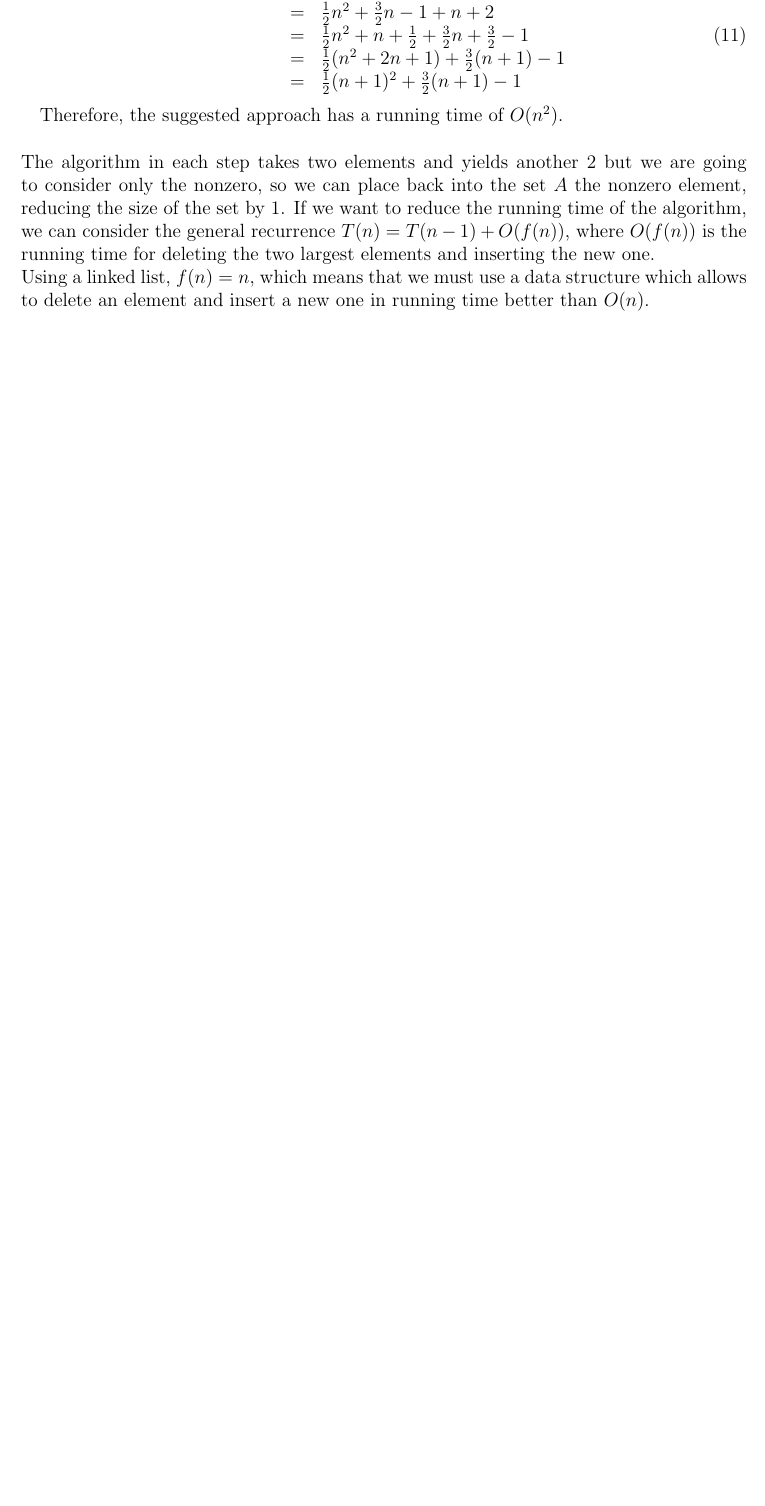
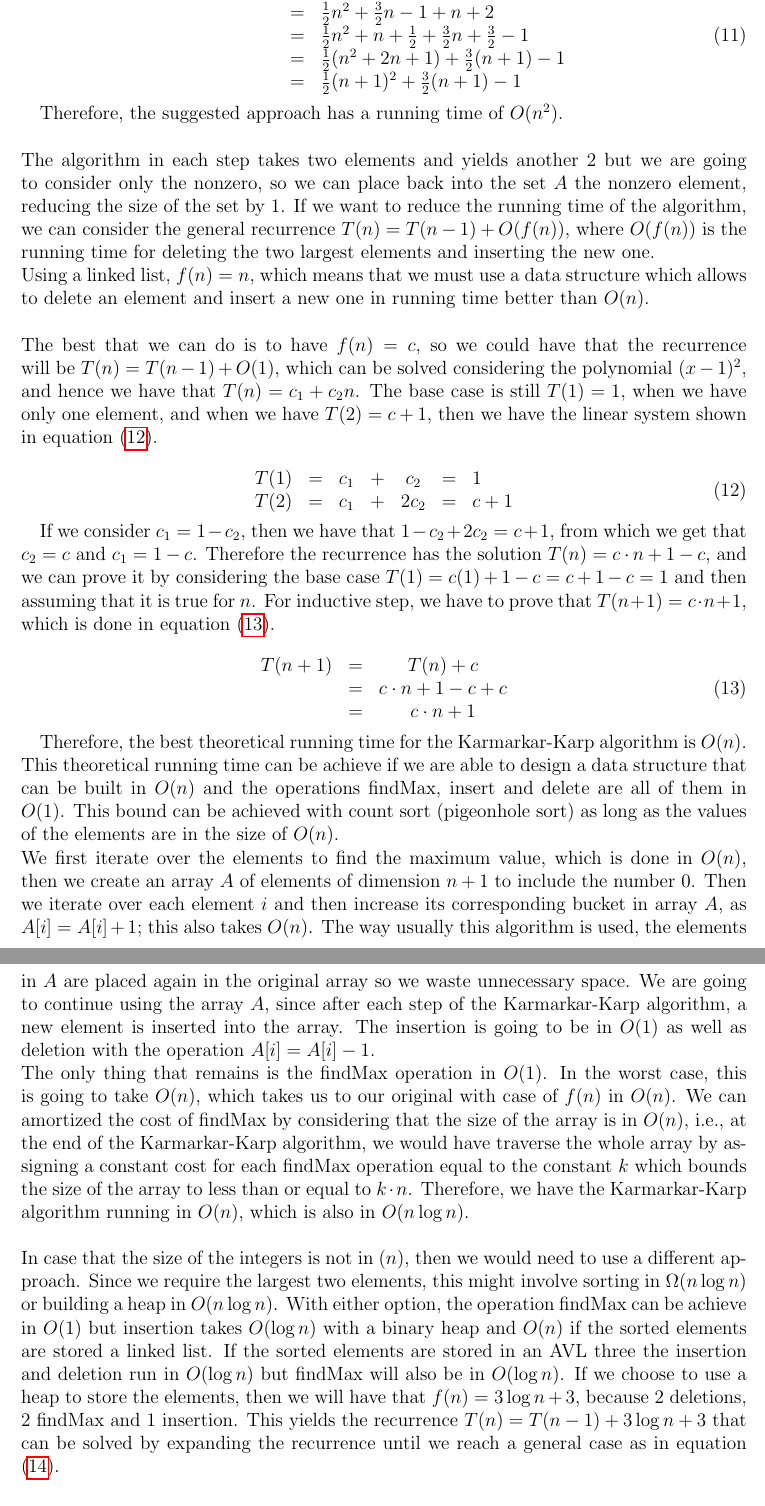
Before and after one commit to cesarnda/workspace, a LaTeX problem sheet (NumberPartition/ProgrammingAssignment03/Cesar_Agustin_Garcia_Vazquez_Prommaing_Assignment_03.tex): part of page 4 of 4 before the commit and two parts of pages 4 and 5 of 5 after it, the two joined at a grey line, cut so that both start at the same text, the shorter picture padded with empty space. The pictures show the PDF file NumberPartition/ProgrammingAssignment03/Cesar_Agustin_Garcia_Vazquez_Prommaing_Assignment_03.pdf that the author committed with the source.

Commit message:
Finding bounds

```diff
--- a/NumberPartition/ProgrammingAssignment03/Cesar_Agustin_Garcia_Vazquez_Prommaing_Assignment_03.tex
+++ b/NumberPartition/ProgrammingAssignment03/Cesar_Agustin_Garcia_Vazquez_Prommaing_Assignment_03.tex
@@ -284,4 +284,33 @@ T(n + 1) 	&	= 	&	T(n) + n + 2 \\
 Therefore, the suggested approach has a running time of $O(n^2)$.\\
 \\
 The algorithm in each step takes two elements and yields another 2 but we are going to consider only the nonzero, so we can place back into the set $A$ the nonzero element, reducing the size of the set by 1. If we want to reduce the running time of the algorithm, we can consider the general recurrence $T(n) = T(n - 1) + O(f(n))$, where $O(f(n))$ is the running time for deleting the two largest elements and inserting the new one. \\
-Using a linked list, $f(n) = n$, which means that we must use a data structure which allows to delete an element and insert a new one in running time better than $O(n)$.
+Using a linked list, $f(n) = n$, which means that we must use a data structure which allows to delete an element and insert a new one in running time better than $O(n)$.\\
+\\
+The best that we can do is to have $f(n) = c$, so we could have that the recurrence will be $T(n) = T(n - 1) + O(1)$, which can be solved considering the polynomial $(x-1)^2$, and hence we have that $T(n) = c_1 + c_2 n$. The base case is still $T(1) = 1$, when we have only one element, and when we have $T(2) = c + 1$, then we have the linear system shown in equation (\ref{bestKKLinearSystem}).
+
+\begin{equation}\label{bestKKLinearSystem}
+\begin{array}{ccccccl}
+T(1)	&	=	&	c_1 &	+	& 	c_2 	&	=	&	1\\
+T(2)	&	=	&	c_1	&	+	&	2c_2	&	=	&	c +1
+\end{array}
+\end{equation}
+
+If we consider $c_1 = 1 - c_2$, then we have that $1 - c_2 + 2 c_2= c + 1$, from which we get that $c_2 = c$ and $c_1 = 1 - c$. Therefore the recurrence has the solution $T(n) = c \cdot n + 1 - c$, and we can prove it by considering the base case $T(1) = c(1) + 1 - c = c + 1 - c = 1$ and then assuming that it is true for $n$. For inductive step, we have to prove that $T(n + 1) = c \cdot n + 1$, which is done in equation (\ref{inductiveStepBestKK}).
+
+\begin{equation}\label{inductiveStepBestKK}
+\begin{array}{ccc}
+T(n + 1)	&	=	&	T(n) + c \\
+			&	=	&	c \cdot n + 1 - c + c \\
+			&	=	&	c \cdot n + 1
+\end{array}
+\end{equation}
+
+Therefore, the best theoretical running time for the Karmarkar-Karp algorithm is $O(n)$. This theoretical running time can be achieve if we are able to design a data structure that can be built in $O(n)$ and the operations findMax, insert and delete are all of them in $O(1)$. This bound can be achieved with count sort (pigeonhole sort) as long as the values of the elements are in the size of $O(n)$. \\
+We first iterate over the elements to find the maximum value, which is done in $O(n)$, then we create an array $A$ of elements of dimension $n + 1$ to include the number $0$. Then we iterate over each element $i$ and then increase its corresponding  bucket in array $A$, as $A[i] = A[i] + 1$; this also takes $O(n)$. The way usually this algorithm is used, the elements in $A$ are placed again in the original array so we waste unnecessary space. We are going to continue using the array $A$, since after each step of the Karmarkar-Karp algorithm, a new element is inserted into the array. The insertion is going to be in $O(1)$ as well as deletion with the operation $A[i] = A[i] - 1$.\\
+The only thing that remains is the findMax operation in $O(1)$. In the worst case, this is going to take $O(n)$, which takes us to our original with case of $f(n)$ in $O(n)$. We can amortized the cost of findMax by considering that the size of the array is in $O(n)$, i.e., at the end of the Karmarkar-Karp algorithm, we would have traverse the whole array by assigning a constant cost for each findMax operation equal to the constant $k$ which bounds the size of the array to less than or equal to $k \cdot n$. Therefore, we have the Karmarkar-Karp algorithm running in $O(n)$, which is also in $O(n \log n)$.\\
+\\
+In case that the size of the integers is not in $(n)$, then we would need to use a different approach. Since we require the largest two elements, this might involve sorting in $\Omega(n \log n)$ or building a heap in $O(n \log n)$. With either option, the operation findMax can be achieve in $O(1)$ but insertion takes $O(\log n)$ with a binary heap and $O(n)$ if the sorted elements are stored a linked list. If the sorted elements are stored in an AVL three the insertion and deletion run in $O(\log n)$ but findMax will also be in $O(\log n)$. If we choose to use a heap to store the elements, then we will have that $f(n) = 3 \log n + 3$, because 2 deletions, 2 findMax and 1 insertion. This yields the recurrence $T(n) = T(n - 1) + 3 \log n + 3$ that can be solved by expanding the recurrence until we reach a general case as in equation (\ref{generalRecurrenceKK}).
+
+\begin{eqnarray}
+T(n)	&	=		&	T(n - 1) + 3 \log n + 3 \nonumber \\
+		&	=		&	T(n - 2) + 3 \log(n - 1) + 3 + 3\log n + 3 \nonumber \\
@@ -288,2 +322,7 @@ Using a linked list, $f(n) = n$, which means that we must use a data structure w
+		&	\vdots	& \nonumber \\
+		&	=		&	T(n - i) + 3 \sum_{k = 0}^{i-1} \log(n - k)  + 3i \label{generalRecurrenceKK}
+\end{eqnarray}
+
+If we consider $i = n - 1$, we would have that $T(n) = T(1) +  3 \sum_{k = 0}^{n-2} \log(n - k)  + 3(n - 1)$, which can be expressed as $T(n) = T(1) +  3 \sum_{k = 2}^{n} \log(k)  + 3(n - 1)$. By previous analysis we know that $\sum_{k = 2}^{n} \log(k) $ is in $\Theta(n \log n)$, which implies that using a heap structure, the Karmarkar-Karp algorithm runs in $O(n \log n)$.
 
 \end{document}
```
Also changed, not shown: NumberPartition/ProgrammingAssignment03/Cesar_Agustin_Garcia_Vazquez_Prommaing_Assignment_03.pdf, NumberPartition/ProgrammingAssignment03/Cesar_Agustin_Garcia_Vazquez_Prommaing_Assignment_03.tex (5 more changed lines), 3 other files.
